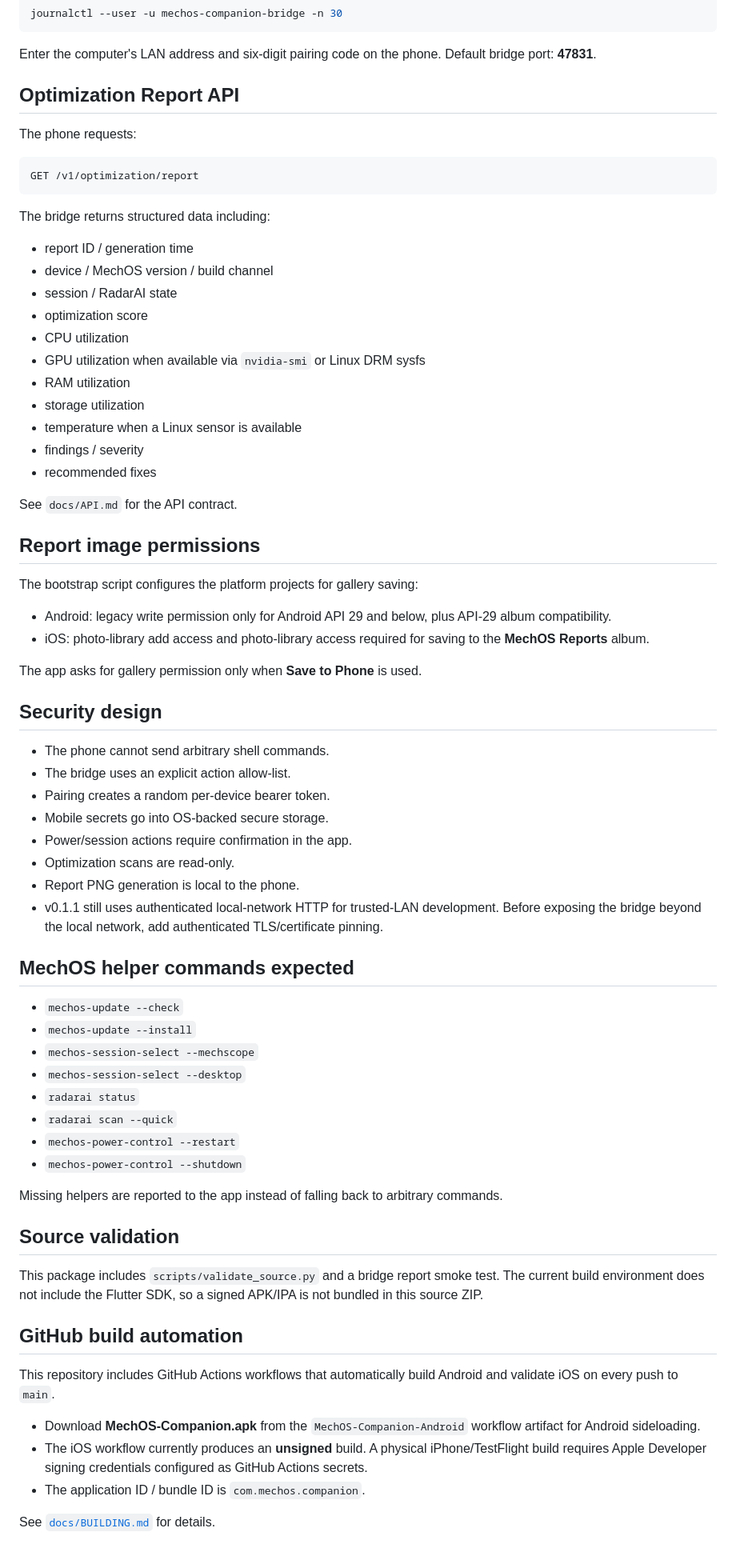
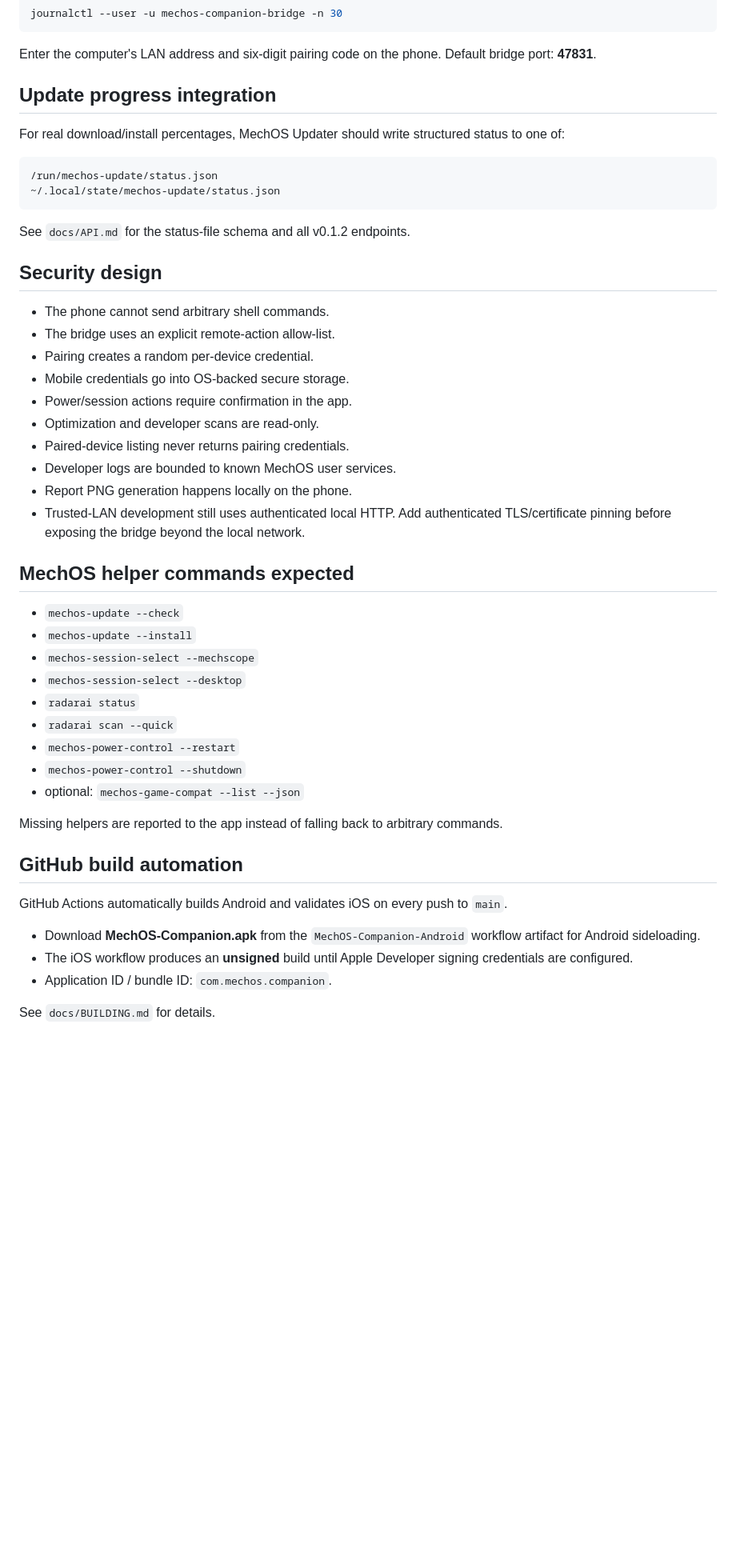
Before and after one commit to mechgod102-sketch/MechOS-Companion, a Markdown page: README.md, the part around one of its changes. Shown at 80% size. Drawn GitHub-style; blank space fills up the shorter version.

````diff
--- a/README.md
+++ b/README.md
@@ -92,49 +128,29 @@ journalctl --user -u mechos-companion-bridge -n 30
 
 Enter the computer's LAN address and six-digit pairing code on the phone. Default bridge port: **47831**.
 
-## Optimization Report API
+## Update progress integration
 
-The phone requests:
+For real download/install percentages, MechOS Updater should write structured status to one of:
 
 ```text
-GET /v1/optimization/report
+/run/mechos-update/status.json
+~/.local/state/mechos-update/status.json
 ```
 
-The bridge returns structured data including:
-
-- report ID / generation time
-- device / MechOS version / build channel
-- session / RadarAI state
-- optimization score
-- CPU utilization
-- GPU utilization when available via `nvidia-smi` or Linux DRM sysfs
-- RAM utilization
-- storage utilization
-- temperature when a Linux sensor is available
-- findings / severity
-- recommended fixes
-
-See `docs/API.md` for the API contract.
-
-## Report image permissions
-
-The bootstrap script configures the platform projects for gallery saving:
-
-- Android: legacy write permission only for Android API 29 and below, plus API-29 album compatibility.
-- iOS: photo-library add access and photo-library access required for saving to the **MechOS Reports** album.
-
-The app asks for gallery permission only when **Save to Phone** is used.
+See `docs/API.md` for the status-file schema and all v0.1.2 endpoints.
 
 ## Security design
 
 - The phone cannot send arbitrary shell commands.
-- The bridge uses an explicit action allow-list.
-- Pairing creates a random per-device bearer token.
-- Mobile secrets go into OS-backed secure storage.
+- The bridge uses an explicit remote-action allow-list.
+- Pairing creates a random per-device credential.
+- Mobile credentials go into OS-backed secure storage.
 - Power/session actions require confirmation in the app.
-- Optimization scans are read-only.
-- Report PNG generation is local to the phone.
-- v0.1.1 still uses authenticated local-network HTTP for trusted-LAN development. Before exposing the bridge beyond the local network, add authenticated TLS/certificate pinning.
+- Optimization and developer scans are read-only.
+- Paired-device listing never returns pairing credentials.
+- Developer logs are bounded to known MechOS user services.
+- Report PNG generation happens locally on the phone.
+- Trusted-LAN development still uses authenticated local HTTP. Add authenticated TLS/certificate pinning before exposing the bridge beyond the local network.
 
 ## MechOS helper commands expected
 
@@ -146,19 +162,16 @@ The app asks for gallery permission only when **Save to Phone** is used.
 - `radarai scan --quick`
 - `mechos-power-control --restart`
 - `mechos-power-control --shutdown`
+- optional: `mechos-game-compat --list --json`
 
 Missing helpers are reported to the app instead of falling back to arbitrary commands.
 
-## Source validation
-
-This package includes `scripts/validate_source.py` and a bridge report smoke test. The current build environment does not include the Flutter SDK, so a signed APK/IPA is not bundled in this source ZIP.
-
 ## GitHub build automation
 
-This repository includes GitHub Actions workflows that automatically build Android and validate iOS on every push to `main`.
+GitHub Actions automatically builds Android and validates iOS on every push to `main`.
 
 - Download **MechOS-Companion.apk** from the `MechOS-Companion-Android` workflow artifact for Android sideloading.
-- The iOS workflow currently produces an **unsigned** build. A physical iPhone/TestFlight build requires Apple Developer signing credentials configured as GitHub Actions secrets.
-- The application ID / bundle ID is `com.mechos.companion`.
+- The iOS workflow produces an **unsigned** build until Apple Developer signing credentials are configured.
+- Application ID / bundle ID: `com.mechos.companion`.
 
-See [`docs/BUILDING.md`](docs/BUILDING.md) for details.
+See `docs/BUILDING.md` for details.
````
Also changed, not shown: other parts of README.md (+55 -19 lines).
